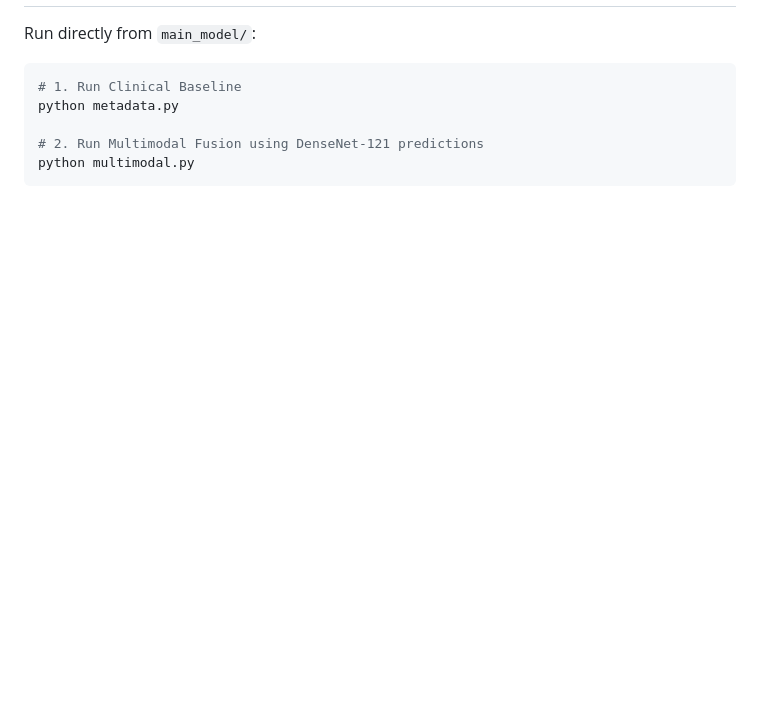
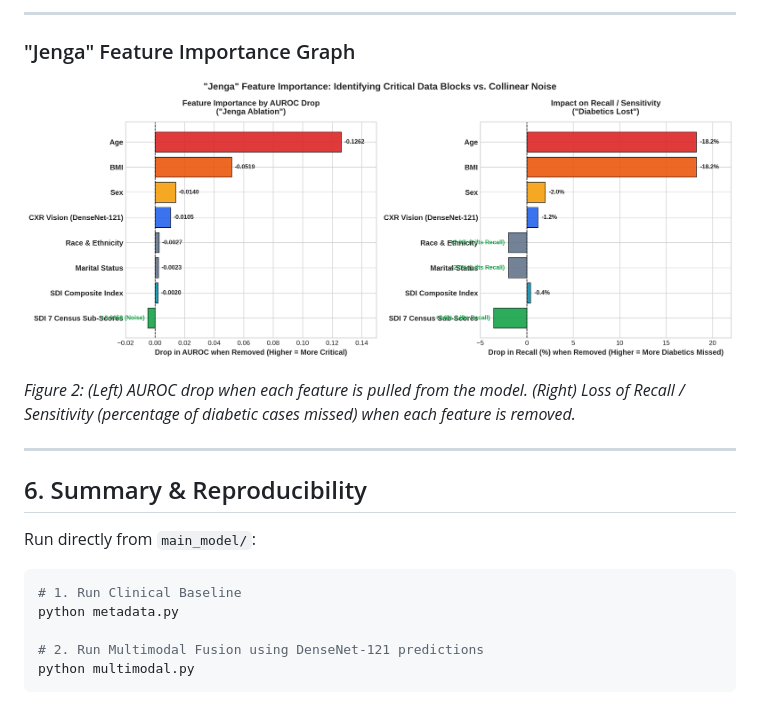
Before and after one commit to UnusualGelo/Oppurtunistic_Detection_of_Type_II_Diabetes, a Markdown page: main_model/report.md, the part around one of its changes. GitHub-like rendering; pictures changed too: main_model/jenga_feature_importance.png (added); blank space fills up the shorter version.

Commit message:
Add Jenga feature importance analysis and chart to report

```diff
--- a/main_model/report.md
+++ b/main_model/report.md
@@ -102,3 +117,13 @@ All evaluations are conducted across the official patient-stratified 5-fold cros
+---
+
+### "Jenga" Feature Importance Graph
+![Jenga Feature Importance](jenga_feature_importance.png)
+
+*Figure 2: (Left) AUROC drop when each feature is pulled from the model. (Right) Loss of Recall / Sensitivity (percentage of diabetic cases missed) when each feature is removed.*
+
+---
+
+## 6. Summary & Reproducibility
 
 Run directly from `main_model/`:
 
```
Also changed, not shown: other parts of main_model/report.md (+16 -1 lines), 1 other file.
